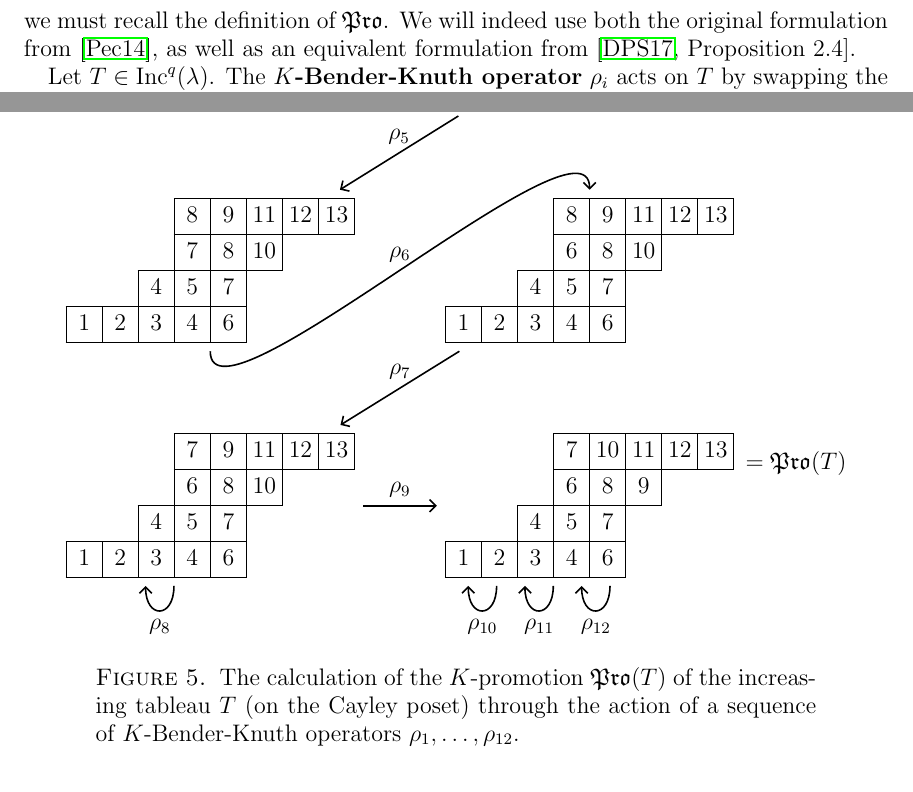
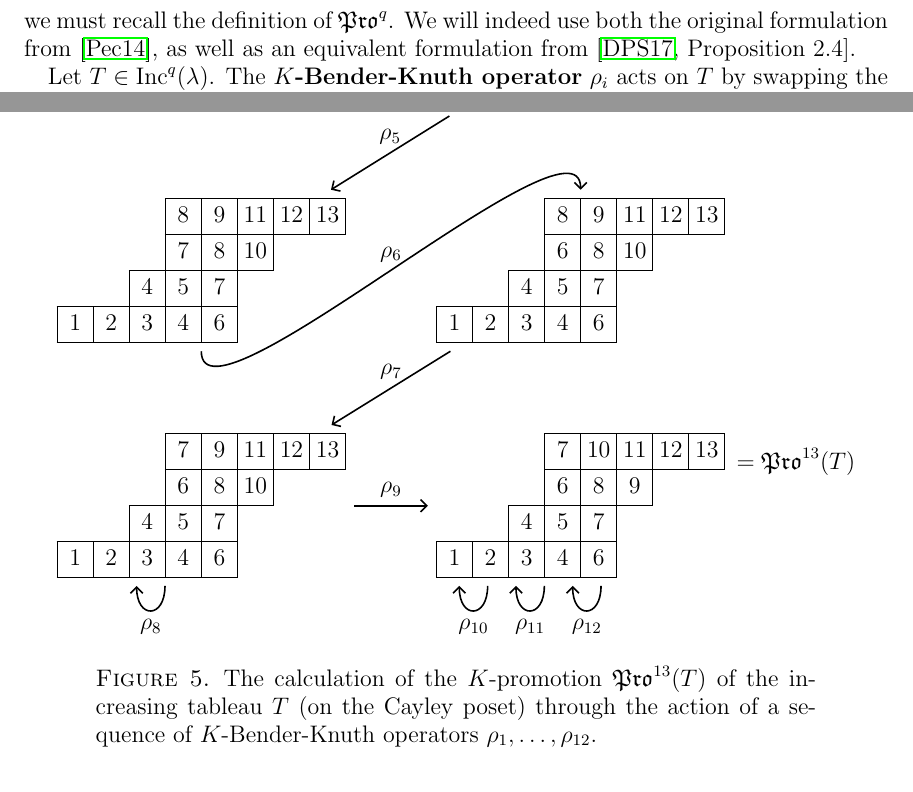
Before and after one commit to dogestoyevsky/ExceptionalPlanePartitions, a LaTeX paper (exceptionals3.tex): two parts of pages 8 and 9 of 24, joined at a grey line, cut at the place of the change. Compiled offline with pdfLaTeX.

Commit message:
adding qs to Pro

```diff
--- a/exceptionals3.tex
+++ b/exceptionals3.tex
@@ -406,7 +406,7 @@ The first $K$-theoretic Littlewood-Richardson rule was discovered by A.~Buch \ci
 Let $\lambda$ be a order ideal in a minuscule poset, considered as an generalized Young diagram in Cartesian orientation as in Figures~\ref{fig:min_poset_E} and \ref{fig:min_poset}. An {\bf increasing tableau} of shape $\lambda$ is an assignment of positive integers to the boxes of $\lambda$, such that entries strictly increase from left to right along rows and strictly increase from bottom to top going up columns. Let $\inc^q(\lambda)$ denote the set of all increasing tableaux of shape $\lambda$ with all entries at most $q$. We identify $\inc^q(\lambda)$ with the set of all strictly order-preserving maps from the poset $\lambda$ to the chain poset $\mathbf{q}$ of size $q$.
 \end{definition}
 
-Using the $K$-jeu de taquin of H.~Thomas and A.~Yong \cite{Thomas.Yong:K}, one has a $K$-promotion operator $\pro^q$ on $\inc^q(\lambda)$, directly extending M.-P.~Sch\"utzenberger's classical definition of promotion \cite{Schutzenberger:promotion}. $K$-promotion was first studied in \cite{Pechenik}, and has been further investigated in \cite{BPS, Pressey.Stokke.Visentin, Rhoades:skein, DPS, Pechenik:frames,Vorland}. Since studying the action of $\pro$ will be fundamental to our proof of Theorems~\ref{thm:exceptionals} and~\ref{thm:propeller}, we must recall the definition of $\pro$.
+Using the $K$-jeu de taquin of H.~Thomas and A.~Yong \cite{Thomas.Yong:K}, one has a $K$-promotion operator $\pro^q$ on $\inc^q(\lambda)$, directly extending M.-P.~Sch\"utzenberger's classical definition of promotion \cite{Schutzenberger:promotion}. $K$-promotion was first studied in \cite{Pechenik}, and has been further investigated in \cite{BPS, Pressey.Stokke.Visentin, Rhoades:skein, DPS, Pechenik:frames,Vorland}. Since studying the action of $\pro^q$ will be fundamental to our proof of Theorems~\ref{thm:exceptionals} and~\ref{thm:propeller}, we must recall the definition of $\pro^q$.
 We will indeed use both the original formulation from \cite{Pechenik}, as well as an equivalent formulation from \cite[Proposition~2.4]{DPS}.
 
 Let $T \in \inc^q(\lambda)$. The {\bf $K$-Bender-Knuth operator} $\rho_i$ acts on $T$ by swapping the letters $i$ and $i+1$ everywhere in $T$ \emph{where doing so would not violate the increasingness conditions.} More precisely, $\rho_i$ looks at the set of boxes labeled $i$ or $i+1$, decomposes that set into edge-connected components, swaps the labels $i$ and $i+1$ in each component that is a single box, and acts trivially on each non-trivial connected component.
@@ -437,7 +437,7 @@ Examples of the action of $K$-Bender-Knuth operators are shown in Figure~\ref{fi
 \node[below  = 1.3 of T] (T5) {\ytableaushort{   \none \none \none 89{11}{12}{13}, \none \none \none 78{10},\none \none 457,12346}};
 \node[right  = 1.3 of T5] (T6) {\ytableaushort{   \none \none \none 89{11}{12}{13}, \none \none \none 68{10},\none \none 457, 12346 }};
 \node[below  = 1.3 of T5] (T7) {\ytableaushort{   \none \none \none 79{11}{12}{13},\none \none \none 68{10},\none \none 457, 12346 }};
-\node[right  = 1.3 of T7] (T9) {\ytableaushort{  \none \none \none 7{10}{11}{12}{13},\none \none \none 689, \none \none 457, 12346 }\hspace{2mm}$=\pro(T)$};
+\node[right  = 1.3 of T7] (T9) {\ytableaushort{  \none \none \none 7{10}{11}{12}{13},\none \none \none 689, \none \none 457, 12346 }\hspace{2mm}$=\pro^{13}(T)$};
 \node[below left = -.3 and -0.7 of T9] (fake1) {};
 \node[below left = -.3 and -1.2 of T9] (fake2) {};
 \node[below left = -.3 and -1.7 of T9] (fake3) {};
@@ -471,7 +471,7 @@ Examples of the action of $K$-Bender-Knuth operators are shown in Figure~\ref{fi
 %\path (T9) edge[pil,out=330,in=320,looseness=2] node[below]{$\rho_{11}$} (T9);
 %\path (T9) edge[pil,out=7,in=90,looseness=2] node[below]{$\rho_{12}$} (T9);
 \end{tikzpicture}
-\caption{The calculation of the $K$-promotion $\pro(T)$ of the increasing tableau $T$ (on the Cayley poset) through the action of a sequence of $K$-Bender-Knuth operators $\rho_1, \dots, \rho_{12}$.}\label{fig:promotion}
+\caption{The calculation of the $K$-promotion $\pro^{13}(T)$ of the increasing tableau $T$ (on the Cayley poset) through the action of a sequence of $K$-Bender-Knuth operators $\rho_1, \dots, \rho_{12}$.}\label{fig:promotion}
 \end{figure}
 
 Suppose $T \in \inc^q(\lambda)$ and consider $T$ as a strictly order-preserving map from $\lambda$ to the chain poset ${\bf q}$. We say that $T$ is {\bf gapless} if this map is surjective; otherwise, $T$ is {\bf gappy}. We write $\incgl^q(\lambda)$ for the set of all gapless tableaux in $\inc^q(\lambda)$.
```
Also changed, not shown: exceptionals3.pdf, 3 other files.
